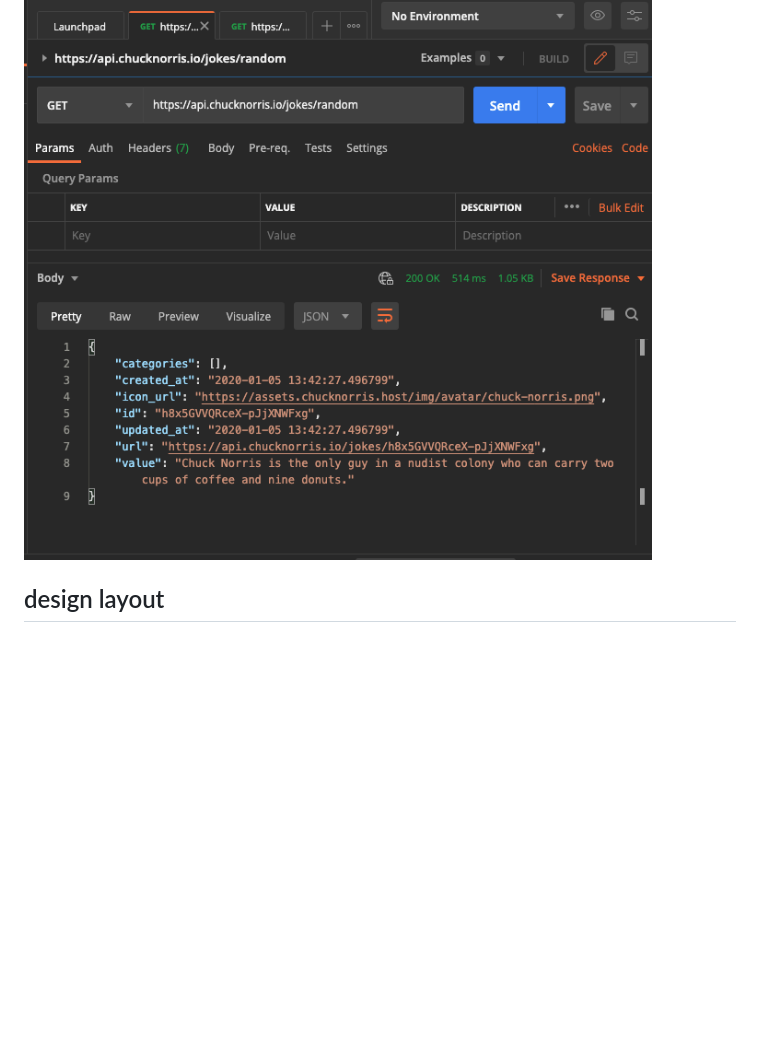
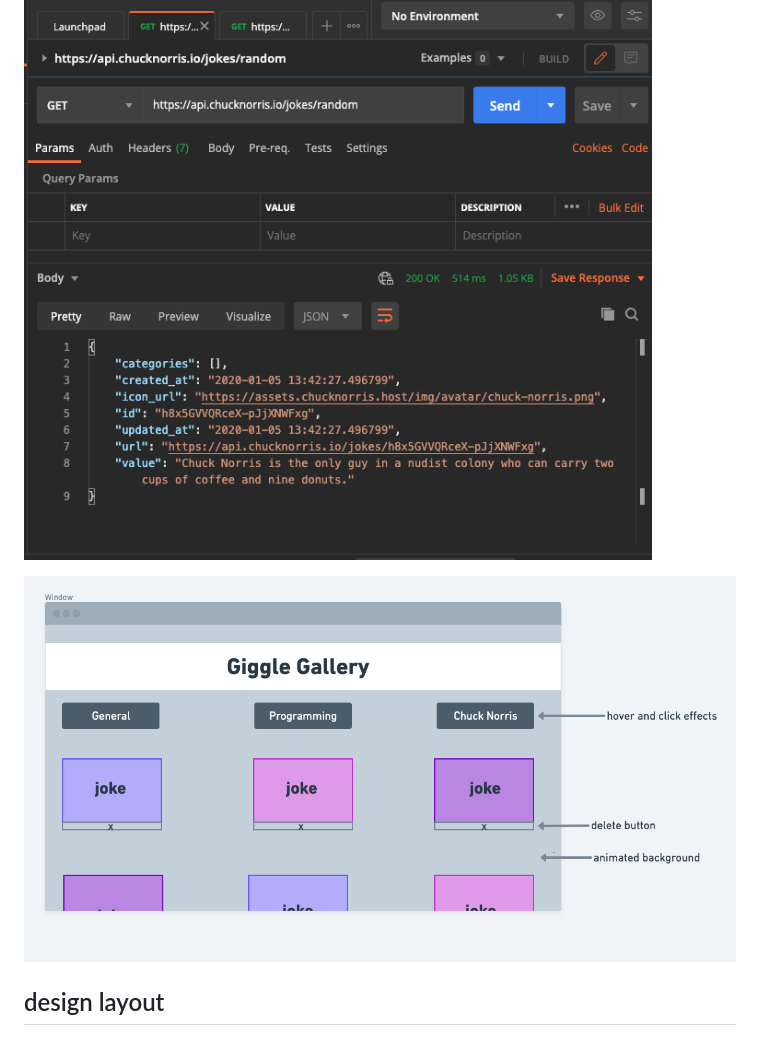
Before and after one commit to tjpreston96/giggle_gallery, a Markdown page: README.md, the part around the change. GitHub-like rendering; pictures changed too: css/untitled.png (added); blank space fills up the shorter version.

Commit message:
finished updated wireframe

```diff
--- a/README.md
+++ b/README.md
@@ -11,6 +11,8 @@
 ![wireframe5](css/Screen%20Shot%202020-11-16%20at%203.37.50%20PM.png)
 
 ![wireframe6](css/Screen%20Shot%202020-11-16%20at%203.37.59%20PM.png)
+
+![wireframe7](css/untitled.png)
 
 
 ## design layout
```
